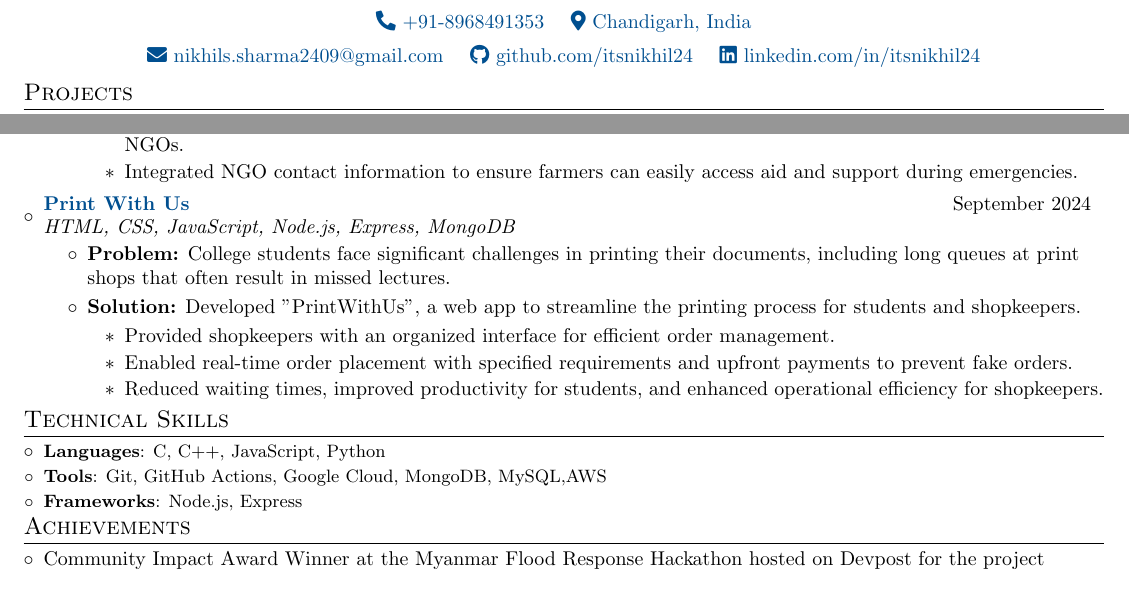
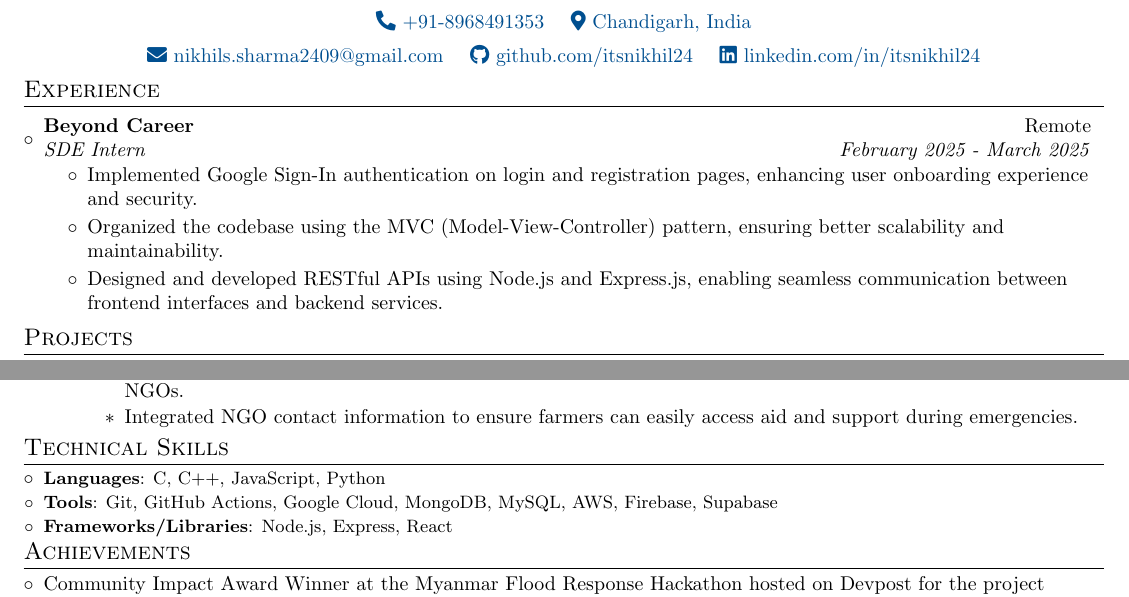
Before and after one commit to itsnikhil24/resume-nikhil, a LaTeX CV (resume.tex): two parts of the page, joined at a grey line, cut so that both start at the same text. Compiled offline with pdfLaTeX.

Commit message:
Update resume.tex

```diff
--- a/resume.tex
+++ b/resume.tex
@@ -94,8 +94,35 @@
 \end{center}
 \vspace{-6pt}
 
+\section{Experience}
+\vspace{2pt}
+\resumeSubHeadingListStart
+
+\resumeSubheading
+{Beyond Career}{Remote}
+{SDE Intern }{February 2025 - March 2025}
+\begin{itemize}
+
+    \item {Implemented Google Sign-In authentication on login and registration pages, enhancing user onboarding experience and security.}
+	\item { Organized the codebase using the MVC (Model-View-Controller) pattern, ensuring better scalability and maintainability.}
+	\item {Designed and developed RESTful APIs using Node.js and Express.js, enabling seamless communication between frontend interfaces and backend services.}
+\end{itemize}
+\vspace{-3pt}
+
+
+
+
+
+
+
+% \resumeItemListEnd
+\resumeSubHeadingListEnd
+
+
 %----------PROJECTS-----------------
 \section{Projects}
+
+
 \resumeSubHeadingListStart
 
 \resumeSubheading
@@ -129,16 +156,6 @@
 
 
 
-\resumeSubheading{\MYhref{https://github.com/itsnikhil24/PrintWithUs.git}{Print With Us}}{September 2024}{HTML, CSS, JavaScript, Node.js, Express, MongoDB}{}
-\resumeItemListStart
-    \item \textbf{Problem:} College students face significant challenges in printing their documents, including long queues at print shops that often result in missed lectures.
-    \item \textbf{Solution:} Developed "PrintWithUs", a web app to streamline the printing process for students and shopkeepers.
-    \begin{itemize}
-        \item Provided shopkeepers with an organized interface for efficient order management.
-        \item Enabled real-time order placement with specified requirements and upfront payments to prevent fake orders.
-        \item Reduced waiting times, improved productivity for students, and enhanced operational efficiency for shopkeepers.
-    \end{itemize}
-\resumeItemListEnd
 
 \resumeSubHeadingListEnd
 
@@ -146,8 +163,8 @@
 \section{Technical Skills}
 \resumeSubHeadingListStart
 \resumeSubItem{Languages}{C, C++, JavaScript, Python}
-\resumeSubItem{Tools}{Git, GitHub Actions, Google Cloud, MongoDB, MySQL,AWS}
-\resumeSubItem{Frameworks}{Node.js, Express}
+\resumeSubItem{Tools}{Git, GitHub Actions, Google Cloud, MongoDB, MySQL, AWS, Firebase, Supabase}
+\resumeSubItem{Frameworks/Libraries}{Node.js, Express, React}
 \resumeSubHeadingListEnd
 
 %-----------ACHIEVEMENTS-----------------
```
